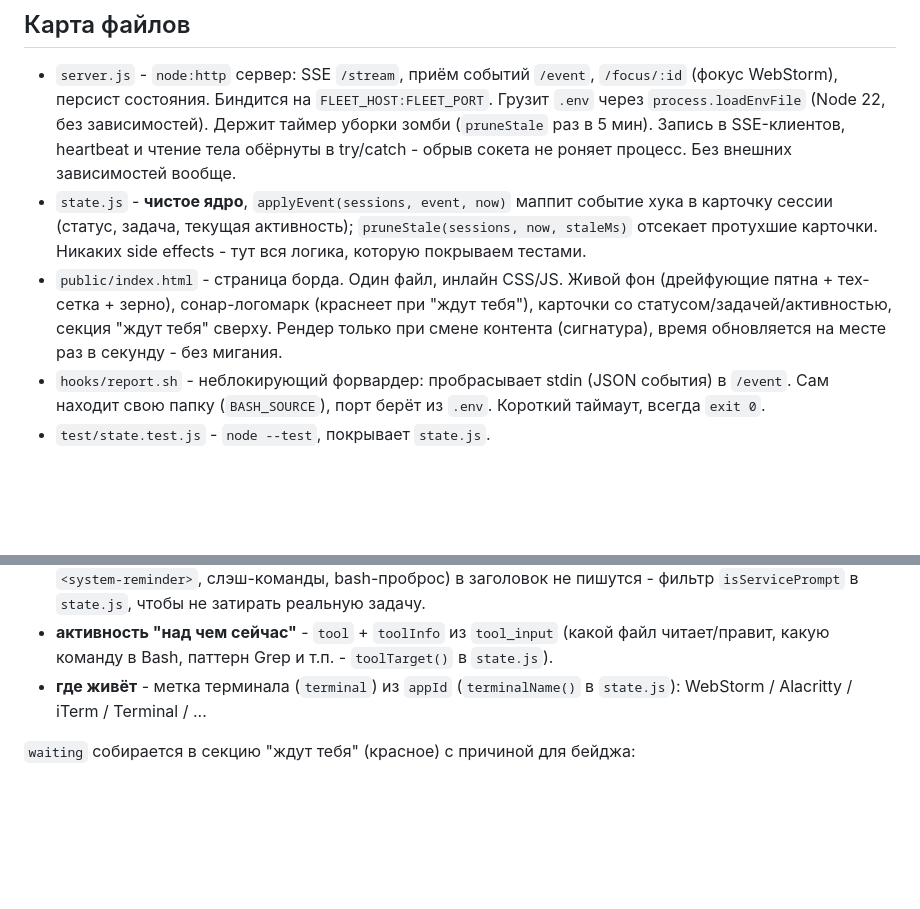
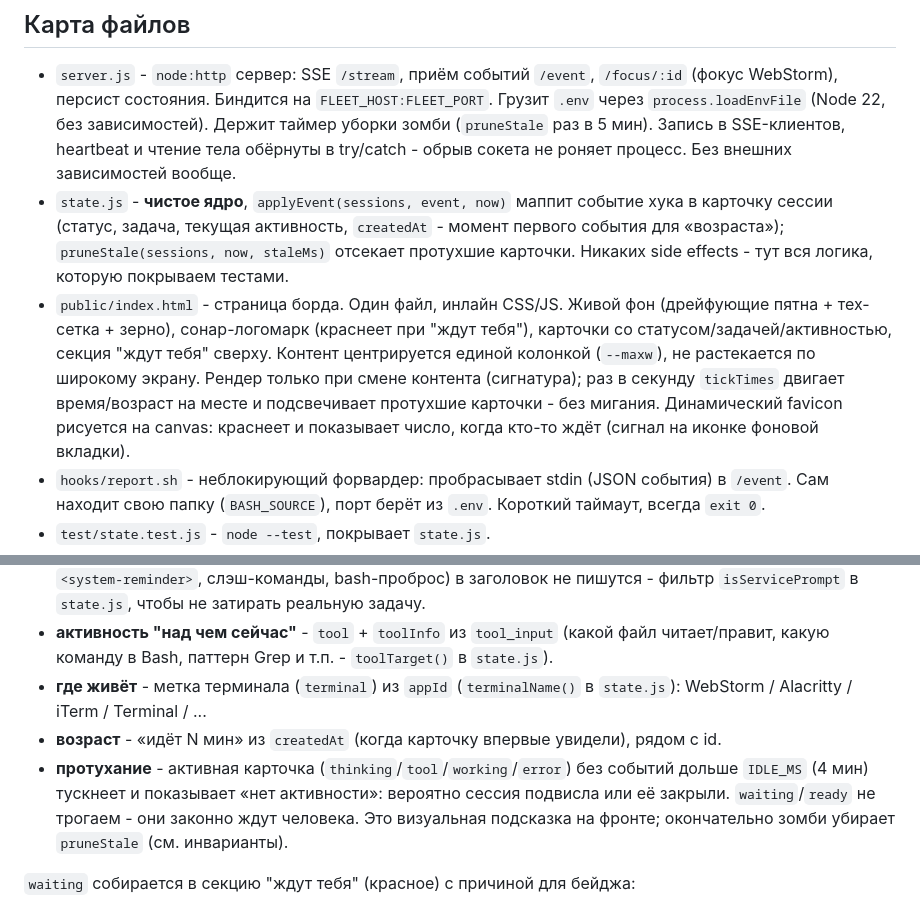
Before and after one commit to jackflaggg/claude-fleet, a Markdown page: CLAUDE.md, 2 parts joined by grey strips. Rendered like a GitHub page; blank space fills up the shorter version.

Commit message:
docs: отразил в CLAUDE.md возраст сессии, протухание карточек, favicon-бейдж и центрирование

```diff
--- a/CLAUDE.md
+++ b/CLAUDE.md
@@ -28,8 +28,8 @@
 ## Карта файлов
 
 - `server.js` - `node:http` сервер: SSE `/stream`, приём событий `/event`, `/focus/:id` (фокус WebStorm), персист состояния. Биндится на `FLEET_HOST:FLEET_PORT`. Грузит `.env` через `process.loadEnvFile` (Node 22, без зависимостей). Держит таймер уборки зомби (`pruneStale` раз в 5 мин). Запись в SSE-клиентов, heartbeat и чтение тела обёрнуты в try/catch - обрыв сокета не роняет процесс. Без внешних зависимостей вообще.
-- `state.js` - **чистое ядро**, `applyEvent(sessions, event, now)` маппит событие хука в карточку сессии (статус, задача, текущая активность); `pruneStale(sessions, now, staleMs)` отсекает протухшие карточки. Никаких side effects - тут вся логика, которую покрываем тестами.
-- `public/index.html` - страница борда. Один файл, инлайн CSS/JS. Живой фон (дрейфующие пятна + тех-сетка + зерно), сонар-логомарк (краснеет при "ждут тебя"), карточки со статусом/задачей/активностью, секция "ждут тебя" сверху. Рендер только при смене контента (сигнатура), время обновляется на месте раз в секунду - без мигания.
+- `state.js` - **чистое ядро**, `applyEvent(sessions, event, now)` маппит событие хука в карточку сессии (статус, задача, текущая активность, `createdAt` - момент первого события для «возраста»); `pruneStale(sessions, now, staleMs)` отсекает протухшие карточки. Никаких side effects - тут вся логика, которую покрываем тестами.
+- `public/index.html` - страница борда. Один файл, инлайн CSS/JS. Живой фон (дрейфующие пятна + тех-сетка + зерно), сонар-логомарк (краснеет при "ждут тебя"), карточки со статусом/задачей/активностью, секция "ждут тебя" сверху. Контент центрируется единой колонкой (`--maxw`), не растекается по широкому экрану. Рендер только при смене контента (сигнатура); раз в секунду `tickTimes` двигает время/возраст на месте и подсвечивает протухшие карточки - без мигания. Динамический favicon рисуется на canvas: краснеет и показывает число, когда кто-то ждёт (сигнал на иконке фоновой вкладки).
 - `hooks/report.sh` - неблокирующий форвардер: пробрасывает stdin (JSON события) в `/event`. Сам находит свою папку (`BASH_SOURCE`), порт берёт из `.env`. Короткий таймаут, всегда `exit 0`.
 - `test/state.test.js` - `node --test`, покрывает `state.js`.
 - `.env` / `.env.example` - конфиг (реальный `.env` в `.gitignore`, шаблон закоммичен).
@@ -63,6 +63,8 @@
 - **задача** - последний промпт (`title`, из `UserPromptSubmit`). Служебные инъекции (`<task-notification>`, `<system-reminder>`, слэш-команды, bash-проброс) в заголовок не пишутся - фильтр `isServicePrompt` в `state.js`, чтобы не затирать реальную задачу.
 - **активность "над чем сейчас"** - `tool` + `toolInfo` из `tool_input` (какой файл читает/правит, какую команду в Bash, паттерн Grep и т.п. - `toolTarget()` в `state.js`).
 - **где живёт** - метка терминала (`terminal`) из `appId` (`terminalName()` в `state.js`): WebStorm / Alacritty / iTerm / Terminal / ...
+- **возраст** - «идёт N мин» из `createdAt` (когда карточку впервые увидели), рядом с id.
+- **протухание** - активная карточка (`thinking`/`tool`/`working`/`error`) без событий дольше `IDLE_MS` (4 мин) тускнеет и показывает «нет активности»: вероятно сессия подвисла или её закрыли. `waiting`/`ready` не трогаем - они законно ждут человека. Это визуальная подсказка на фронте; окончательно зомби убирает `pruneStale` (см. инварианты).
 
 `waiting` собирается в секцию "ждут тебя" (красное) с причиной для бейджа:
 - `finished` - Stop, закончил ход
```
